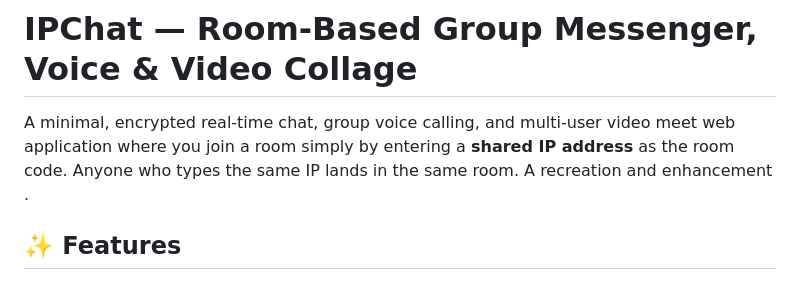
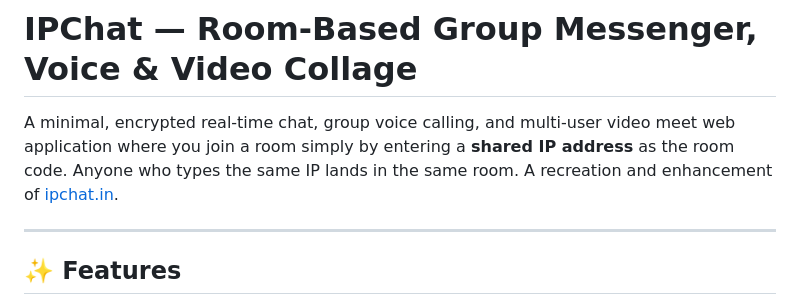
Before and after one commit to 2006pritam/ipchat, a Markdown page: README.md, the part around the change. Rendered like a GitHub page.

Commit message:
Update project documentation for IPChat group messenger and video collage

```diff
--- a/README.md
+++ b/README.md
@@ -1,6 +1,8 @@
 # IPChat — Room-Based Group Messenger, Voice & Video Collage
 
-A minimal, encrypted real-time chat, group voice calling, and multi-user video meet web application where you join a room simply by entering a **shared IP address** as the room code. Anyone who types the same IP lands in the same room. A recreation and enhancement .
+A minimal, encrypted real-time chat, group voice calling, and multi-user video meet web application where you join a room simply by entering a **shared IP address** as the room code. Anyone who types the same IP lands in the same room. A recreation and enhancement of [ipchat.in](https://ipchat.in/).
+
+---
 
 ## ✨ Features
 
```
